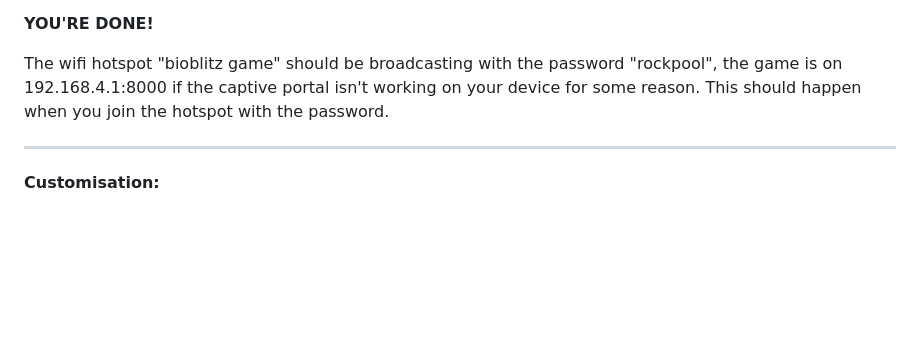
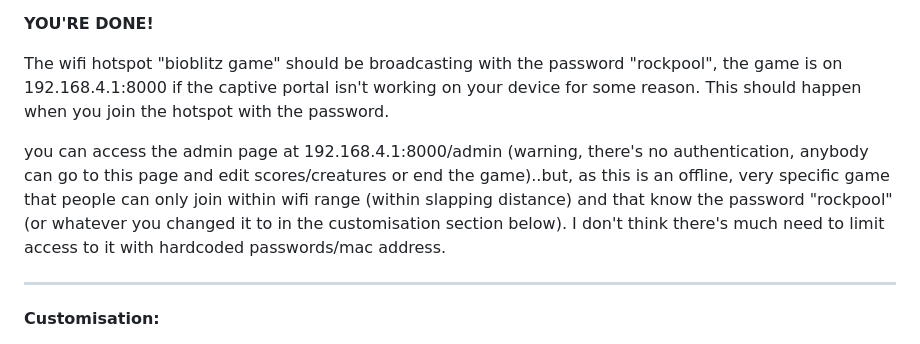
Before and after one commit to Thorpy/BioBlitz, a Markdown page: README.md, the part around the change. Drawn GitHub-style; blank space fills up the shorter version.

Commit message:
Update README.md
added how to access the admin page

```diff
--- a/README.md
+++ b/README.md
@@ -50,6 +50,8 @@ To play BioBlitz, you will need:
 
 The wifi hotspot "bioblitz game" should be broadcasting with the password "rockpool", the game is on 192.168.4.1:8000 if the captive portal isn't working on your device for some reason. This should happen when you join the hotspot with the password.
 
+you can access the admin page at 192.168.4.1:8000/admin (warning, there's no authentication, anybody can go to this page and edit scores/creatures or end the game)..but, as this is an offline, very specific game that people can only join within wifi range (within slapping distance) and that know the password "rockpool" (or whatever you changed it to in the customisation section below). I don't think there's much need to limit access to it with hardcoded passwords/mac address.
+
 
 ---------------------------------------------------------------------------
 
```
